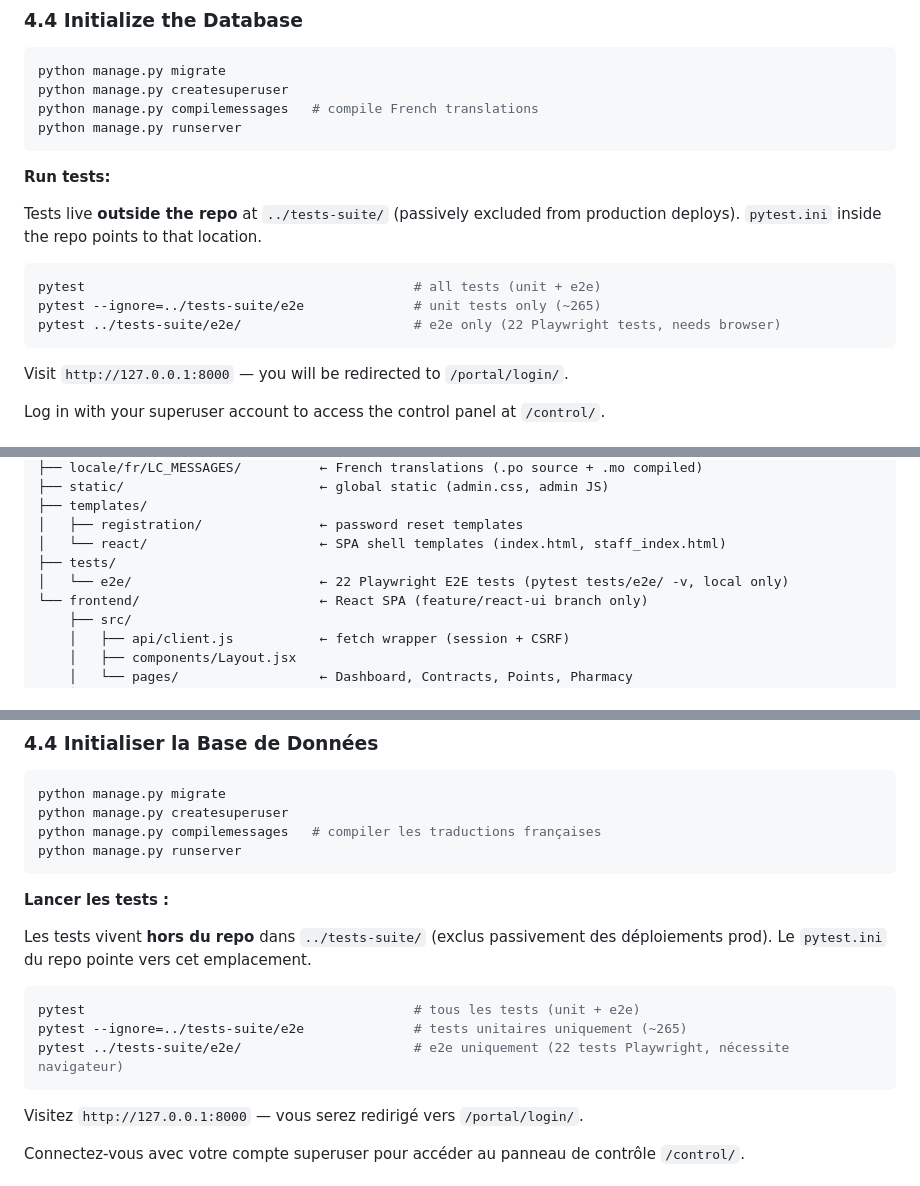
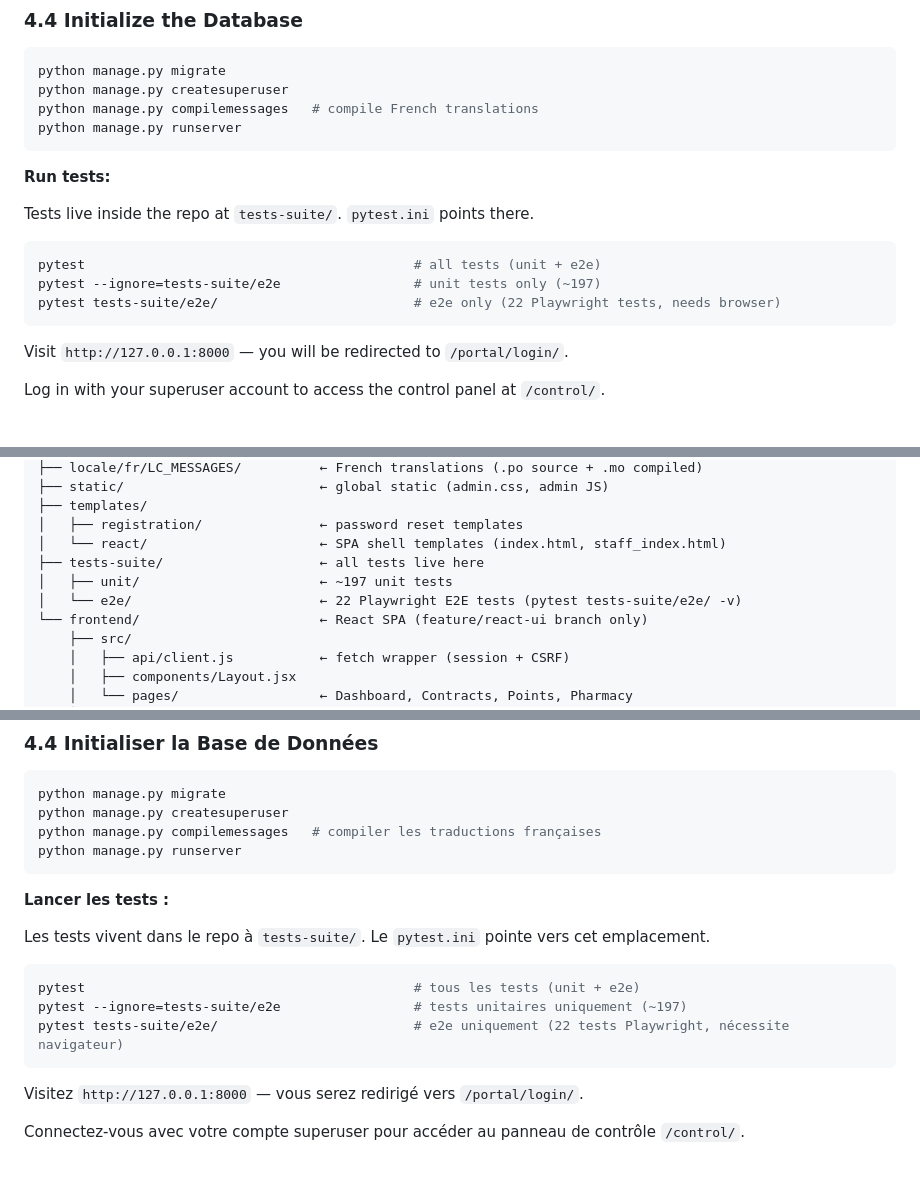
Before and after one commit to khalidbrx-Q/FIDPHA, a Markdown page: README.md, 3 parts joined by grey strips. Rendered like a GitHub page.

````diff
--- a/README.md
+++ b/README.md
@@ -173,12 +173,12 @@ python manage.py runserver
 
 **Run tests:**
 
-Tests live **outside the repo** at `../tests-suite/` (passively excluded from production deploys). `pytest.ini` inside the repo points to that location.
+Tests live inside the repo at `tests-suite/`. `pytest.ini` points there.
 
 ```bash
 pytest                                          # all tests (unit + e2e)
-pytest --ignore=../tests-suite/e2e              # unit tests only (~265)
-pytest ../tests-suite/e2e/                      # e2e only (22 Playwright tests, needs browser)
+pytest --ignore=tests-suite/e2e                 # unit tests only (~197)
+pytest tests-suite/e2e/                         # e2e only (22 Playwright tests, needs browser)
 ```
 
 Visit `http://127.0.0.1:8000` — you will be redirected to `/portal/login/`.
@@ -579,8 +579,9 @@ FIDPHA/                             ← git root (manage.py is here)
 ├── templates/
 │   ├── registration/               ← password reset templates
 │   └── react/                      ← SPA shell templates (index.html, staff_index.html)
-├── tests/
-│   └── e2e/                        ← 22 Playwright E2E tests (pytest tests/e2e/ -v, local only)
+├── tests-suite/                    ← all tests live here
+│   ├── unit/                       ← ~197 unit tests
+│   └── e2e/                        ← 22 Playwright E2E tests (pytest tests-suite/e2e/ -v)
 └── frontend/                       ← React SPA (feature/react-ui branch only)
     ├── src/
     │   ├── api/client.js           ← fetch wrapper (session + CSRF)
@@ -772,12 +773,12 @@ python manage.py runserver
 
 **Lancer les tests :**
 
-Les tests vivent **hors du repo** dans `../tests-suite/` (exclus passivement des déploiements prod). Le `pytest.ini` du repo pointe vers cet emplacement.
+Les tests vivent dans le repo à `tests-suite/`. Le `pytest.ini` pointe vers cet emplacement.
 
 ```bash
 pytest                                          # tous les tests (unit + e2e)
-pytest --ignore=../tests-suite/e2e              # tests unitaires uniquement (~265)
-pytest ../tests-suite/e2e/                      # e2e uniquement (22 tests Playwright, nécessite navigateur)
+pytest --ignore=tests-suite/e2e                 # tests unitaires uniquement (~197)
+pytest tests-suite/e2e/                         # e2e uniquement (22 tests Playwright, nécessite navigateur)
 ```
 
 Visitez `http://127.0.0.1:8000` — vous serez redirigé vers `/portal/login/`.
````
Also changed, not shown: other parts of README.md (+5 -4 lines), ARCHITECTURE.md (+27 -22 lines), CLAUDE.md (+6 -6 lines).
